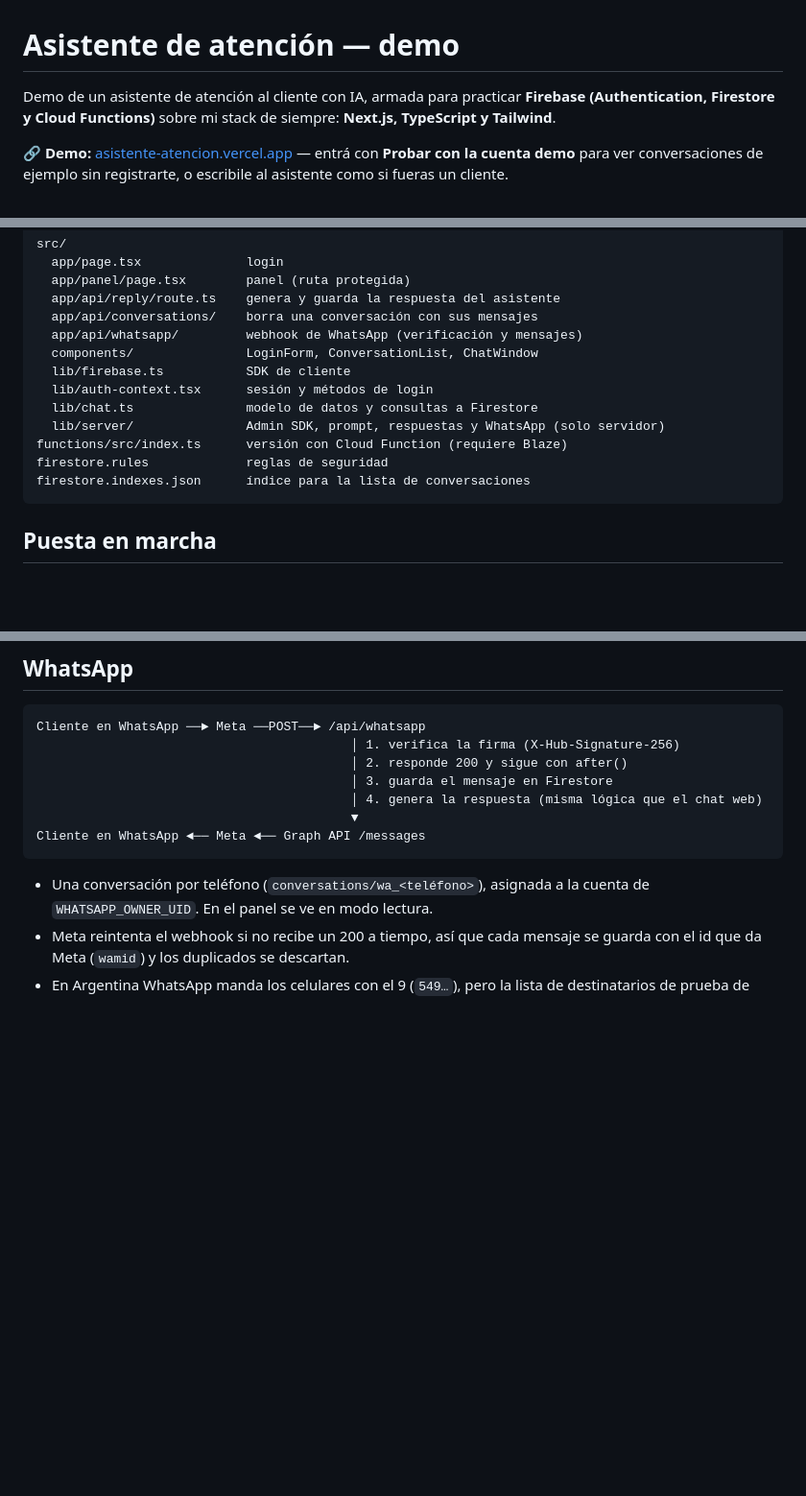
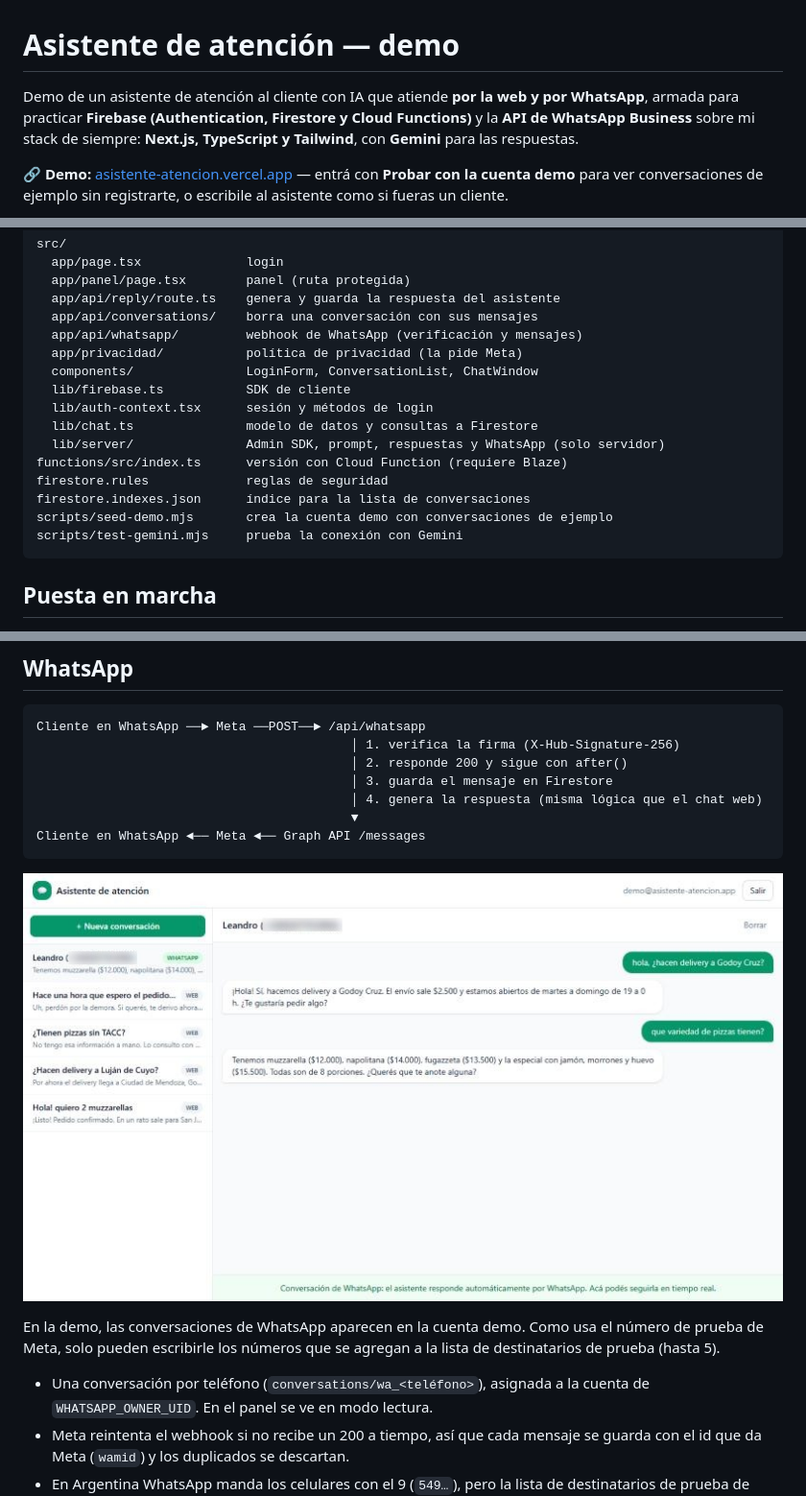
Before and after one commit to LeandroLicata/asistente-atencion, a Markdown page: README.md, 3 parts joined by grey strips. Shown at 96% size. GitHub-like rendering; pictures changed too: docs/captura-whatsapp.jpg (added); blank space fills up the shorter version.

Commit message:
docs: presentar la integración con WhatsApp en el README

````diff
--- a/README.md
+++ b/README.md
@@ -1,8 +1,10 @@
 # Asistente de atención — demo
 
-Demo de un asistente de atención al cliente con IA, armada para practicar
-**Firebase (Authentication, Firestore y Cloud Functions)** sobre mi stack de
-siempre: **Next.js, TypeScript y Tailwind**.
+Demo de un asistente de atención al cliente con IA que atiende **por la web y
+por WhatsApp**, armada para practicar **Firebase (Authentication, Firestore y
+Cloud Functions)** y la **API de WhatsApp Business** sobre mi stack de
+siempre: **Next.js, TypeScript y Tailwind**, con **Gemini** para las
+respuestas.
 
 🔗 **Demo:** [asistente-atencion.vercel.app](https://asistente-atencion.vercel.app)
 — entrá con **Probar con la cuenta demo** para ver conversaciones de ejemplo
@@ -64,6 +66,7 @@ src/
   app/api/reply/route.ts    genera y guarda la respuesta del asistente
   app/api/conversations/    borra una conversación con sus mensajes
   app/api/whatsapp/         webhook de WhatsApp (verificación y mensajes)
+  app/privacidad/           política de privacidad (la pide Meta)
   components/               LoginForm, ConversationList, ChatWindow
   lib/firebase.ts           SDK de cliente
   lib/auth-context.tsx      sesión y métodos de login
@@ -72,6 +75,8 @@ src/
 functions/src/index.ts      versión con Cloud Function (requiere Blaze)
 firestore.rules             reglas de seguridad
 firestore.indexes.json      índice para la lista de conversaciones
+scripts/seed-demo.mjs       crea la cuenta demo con conversaciones de ejemplo
+scripts/test-gemini.mjs     prueba la conexión con Gemini
 ```
 
 ## Puesta en marcha
@@ -112,6 +117,12 @@ Cliente en WhatsApp ──► Meta ──POST──► /api/whatsapp
                                           ▼
 Cliente en WhatsApp ◄── Meta ◄── Graph API /messages
 ```
+
+![Conversación de WhatsApp vista en el panel](docs/captura-whatsapp.jpg)
+
+En la demo, las conversaciones de WhatsApp aparecen en la cuenta demo. Como
+usa el número de prueba de Meta, solo pueden escribirle los números que se
+agregan a la lista de destinatarios de prueba (hasta 5).
 
 - Una conversación por teléfono (`conversations/wa_<teléfono>`), asignada a
   la cuenta de `WHATSAPP_OWNER_UID`. En el panel se ve en modo lectura.
````
Also changed, not shown: other parts of README.md (+2 -1 lines), 1 other file.
